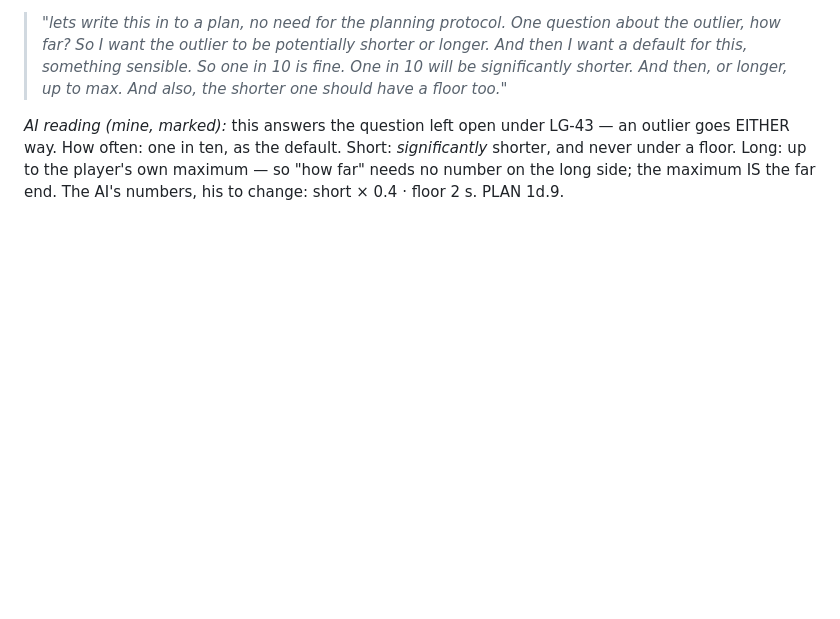
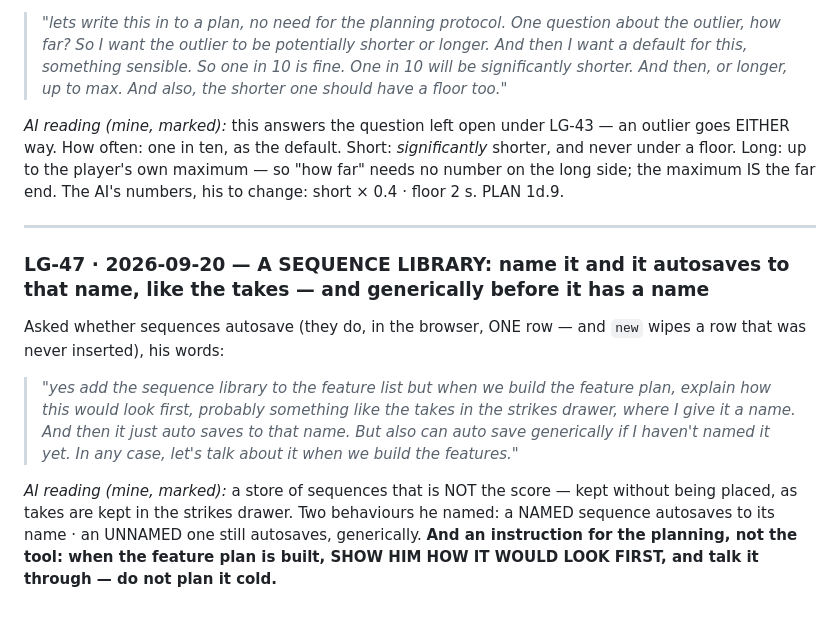
Before and after one commit to elosine/septet_LGMF_2026, a Markdown page: docs/COMPOSITION_NOTES.md, the part around the change. GitHub-like rendering; blank space fills up the shorter version.

Commit message:
LG-47: a sequence library - item 6 on the next feature add; show him how it would look before planning it
Co-Authored-By: Claude Fable 5.1 <noreply@anthropic.com>

```diff
--- a/docs/COMPOSITION_NOTES.md
+++ b/docs/COMPOSITION_NOTES.md
@@ -1557,3 +1557,18 @@ His words, of the AI's simpler account of the two dials (*"1. `of max`: long-bre
 *AI reading (mine, marked):* this answers the question left open under LG-43 — an outlier goes EITHER way. How often: one in ten, as
 the default. Short: *significantly* shorter, and never under a floor. Long: up to the player's own maximum — so "how far" needs no
 number on the long side; the maximum IS the far end. The AI's numbers, his to change: short × 0.4 · floor 2 s. PLAN 1d.9.
+
+---
+
+### LG-47 · 2026-09-20 — A SEQUENCE LIBRARY: name it and it autosaves to that name, like the takes — and generically before it has a name
+
+Asked whether sequences autosave (they do, in the browser, ONE row — and `new` wipes a row that was never inserted), his words:
+
+> *"yes add the sequence library to the feature list but when we build the feature plan, explain how this would look first,
+> probably something like the takes in the strikes drawer, where I give it a name. And then it just auto saves to that name. But
+> also can auto save generically if I haven't named it yet. In any case, let's talk about it when we build the features."*
+
+*AI reading (mine, marked):* a store of sequences that is NOT the score — kept without being placed, as takes are kept in the
+strikes drawer. Two behaviours he named: a NAMED sequence autosaves to its name · an UNNAMED one still autosaves, generically.
+**And an instruction for the planning, not the tool: when the feature plan is built, SHOW HIM HOW IT WOULD LOOK FIRST, and talk it
+through — do not plan it cold.**
```
Also changed, not shown: docs/PLAN.md (+4 -0 lines).
